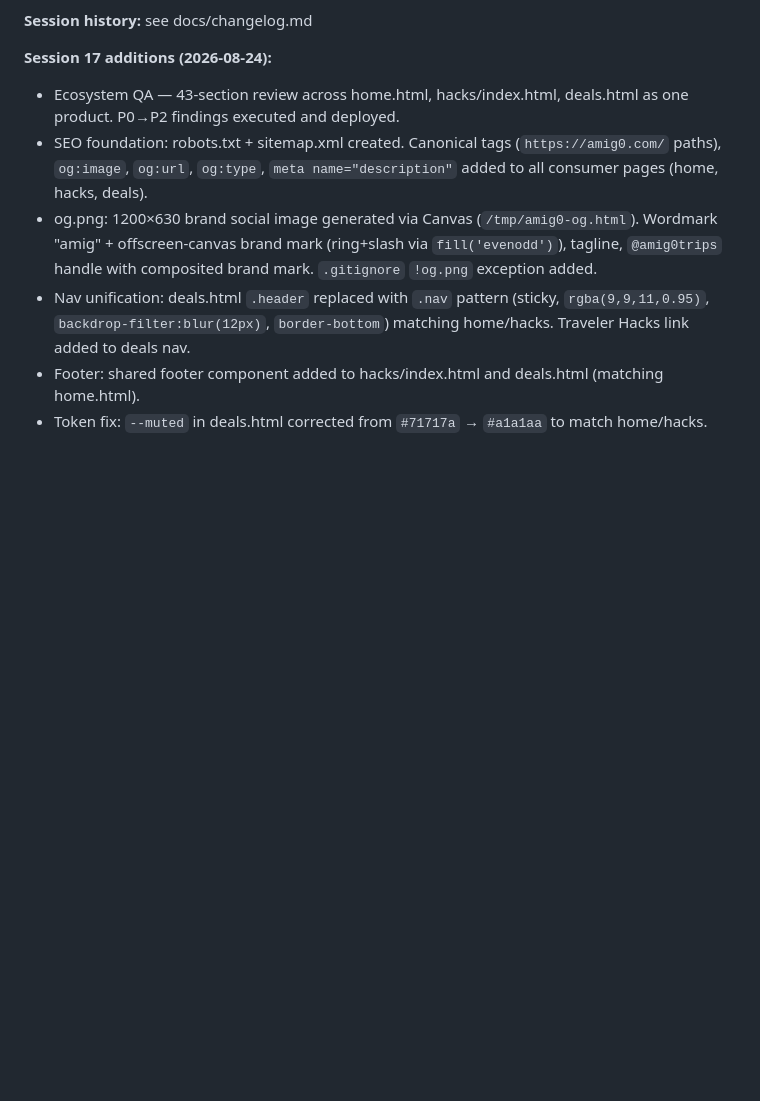
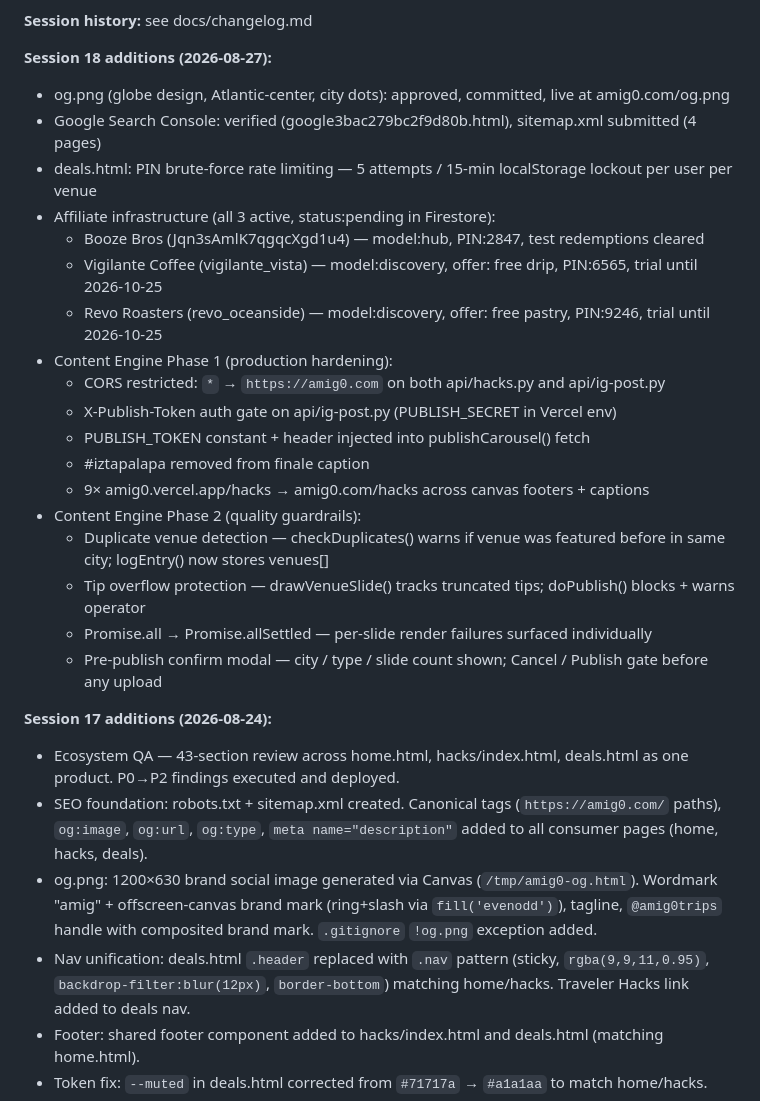
Before and after one commit to OCTechServices/amig0, a Markdown page: CLAUDE.md, the part around one of its changes. GitHub-like rendering; blank space fills up the shorter version.

Commit message:
docs: session 18 close — update CLAUDE.md + RAID.md
Co-Authored-By: Claude Sonnet 4.6 <noreply@anthropic.com>

```diff
--- a/CLAUDE.md
+++ b/CLAUDE.md
@@ -47,6 +47,26 @@ The platform consists of five apps in one codebase:
 - Content Engine: content/index.html (internal, amig0.vercel.app/content/), api/ig-post.py (Vercel serverless IG publish)
 
 **Session history:** see docs/changelog.md
+
+**Session 18 additions (2026-08-27):**
+- og.png (globe design, Atlantic-center, city dots): approved, committed, live at amig0.com/og.png
+- Google Search Console: verified (google3bac279bc2f9d80b.html), sitemap.xml submitted (4 pages)
+- deals.html: PIN brute-force rate limiting — 5 attempts / 15-min localStorage lockout per user per venue
+- Affiliate infrastructure (all 3 active, status:pending in Firestore):
+  - Booze Bros (Jqn3sAmlK7qgqcXgd1u4) — model:hub, PIN:2847, test redemptions cleared
+  - Vigilante Coffee (vigilante_vista) — model:discovery, offer: free drip, PIN:6565, trial until 2026-10-25
+  - Revo Roasters (revo_oceanside) — model:discovery, offer: free pastry, PIN:9246, trial until 2026-10-25
+- Content Engine Phase 1 (production hardening):
+  - CORS restricted: `*` → `https://amig0.com` on both api/hacks.py and api/ig-post.py
+  - X-Publish-Token auth gate on api/ig-post.py (PUBLISH_SECRET in Vercel env)
+  - PUBLISH_TOKEN constant + header injected into publishCarousel() fetch
+  - #iztapalapa removed from finale caption
+  - 9× amig0.vercel.app/hacks → amig0.com/hacks across canvas footers + captions
+- Content Engine Phase 2 (quality guardrails):
+  - Duplicate venue detection — checkDuplicates() warns if venue was featured before in same city; logEntry() now stores venues[]
+  - Tip overflow protection — drawVenueSlide() tracks truncated tips; doPublish() blocks + warns operator
+  - Promise.all → Promise.allSettled — per-slide render failures surfaced individually
+  - Pre-publish confirm modal — city / type / slide count shown; Cancel / Publish gate before any upload
 
 **Session 17 additions (2026-08-24):**
 - Ecosystem QA — 43-section review across home.html, hacks/index.html, deals.html as one product. P0→P2 findings executed and deployed.
```
Also changed, not shown: other parts of CLAUDE.md (+1 -1 lines), RAID.md (+1 -1 lines).
